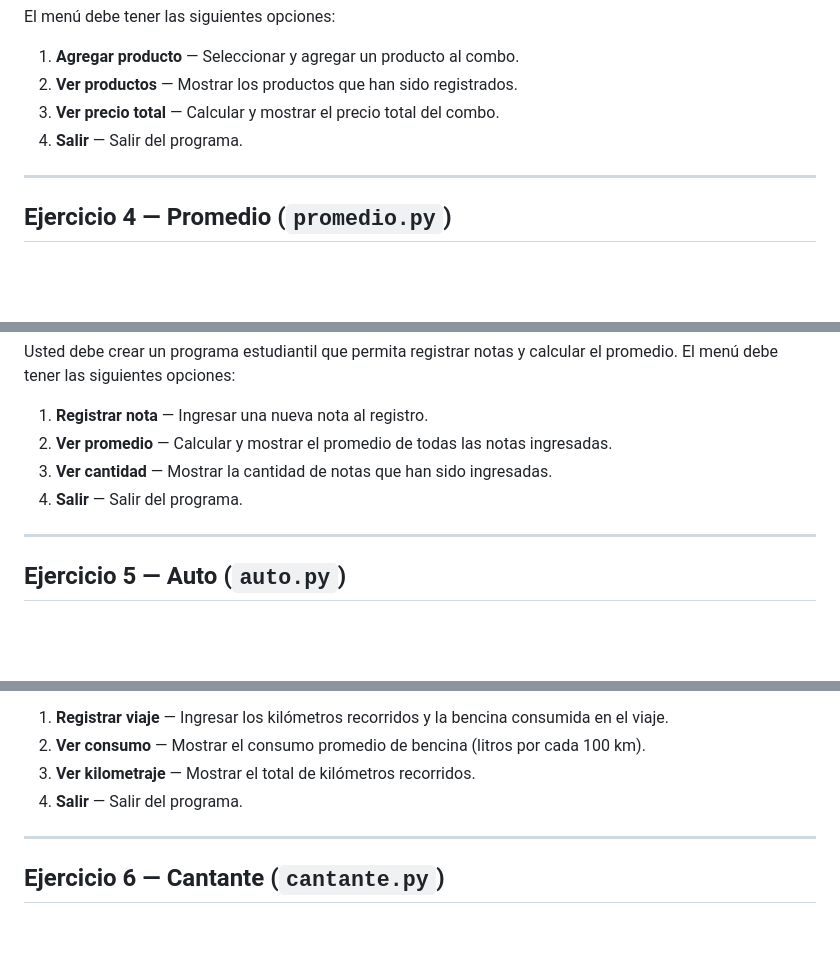
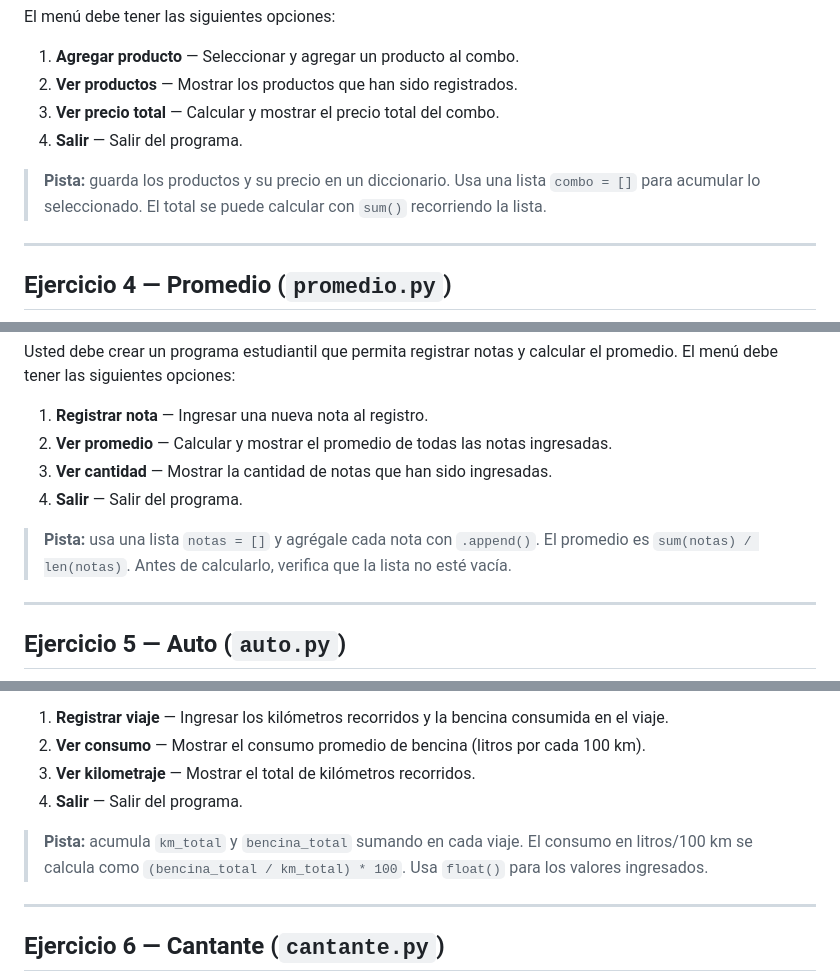
Before and after one commit to amaurelia/fundamentos, a Markdown page: Ejercicios Menú/README.md, 3 parts joined by grey strips. Rendered like a GitHub page; blank space fills up the shorter version.

```diff
--- a/Ejercicios Menú/README.md
+++ b/Ejercicios Menú/README.md
@@ -52,6 +56,8 @@ El menú debe tener las siguientes opciones:
 3. **Ver precio total** — Calcular y mostrar el precio total del combo.
 4. **Salir** — Salir del programa.
 
+> **Pista:** guarda los productos y su precio en un diccionario. Usa una lista `combo = []` para acumular lo seleccionado. El total se puede calcular con `sum()` recorriendo la lista.
+
 ---
 
 ## Ejercicio 4 — Promedio (`promedio.py`)
@@ -64,6 +70,8 @@ Usted debe crear un programa estudiantil que permita registrar notas y calcular
 2. **Ver promedio** — Calcular y mostrar el promedio de todas las notas ingresadas.
 3. **Ver cantidad** — Mostrar la cantidad de notas que han sido ingresadas.
 4. **Salir** — Salir del programa.
+
+> **Pista:** usa una lista `notas = []` y agrégale cada nota con `.append()`. El promedio es `sum(notas) / len(notas)`. Antes de calcularlo, verifica que la lista no esté vacía.
 
 ---
 
@@ -78,6 +86,8 @@ Usted tiene un auto nuevo (0 km) y debe llevar un registro de sus viajes. En cad
 3. **Ver kilometraje** — Mostrar el total de kilómetros recorridos.
 4. **Salir** — Salir del programa.
 
+> **Pista:** acumula `km_total` y `bencina_total` sumando en cada viaje. El consumo en litros/100 km se calcula como `(bencina_total / km_total) * 100`. Usa `float()` para los valores ingresados.
+
 ---
 
 ## Ejercicio 6 — Cantante (`cantante.py`)
```
Also changed, not shown: other parts of Ejercicios Menú/README.md (+66 -0 lines), Ejercicios Menú/img/estacionamiento.jpg (added), Ejercicios Menú/img/hotel.jpg (added), Ejercicios Menú/img/imperio_galactico.jpg (added), 3 other files.
